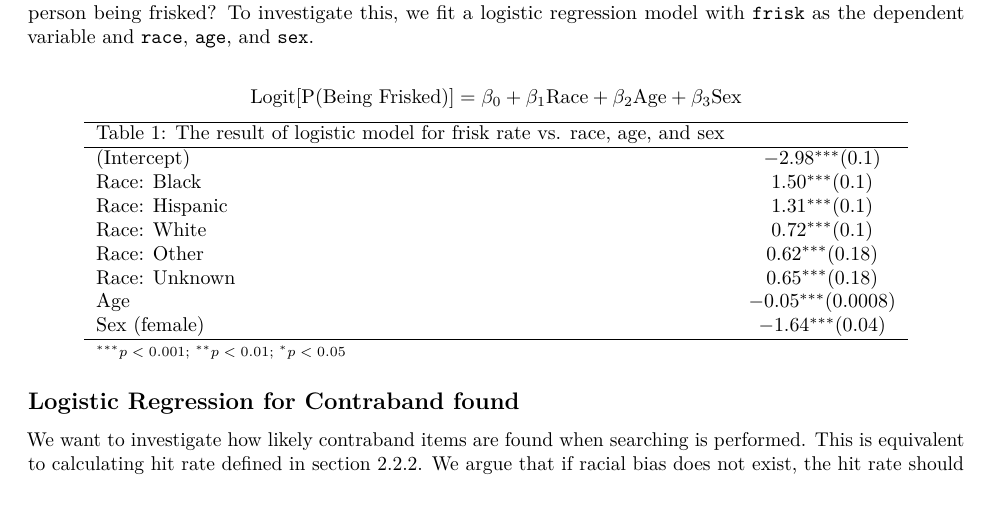
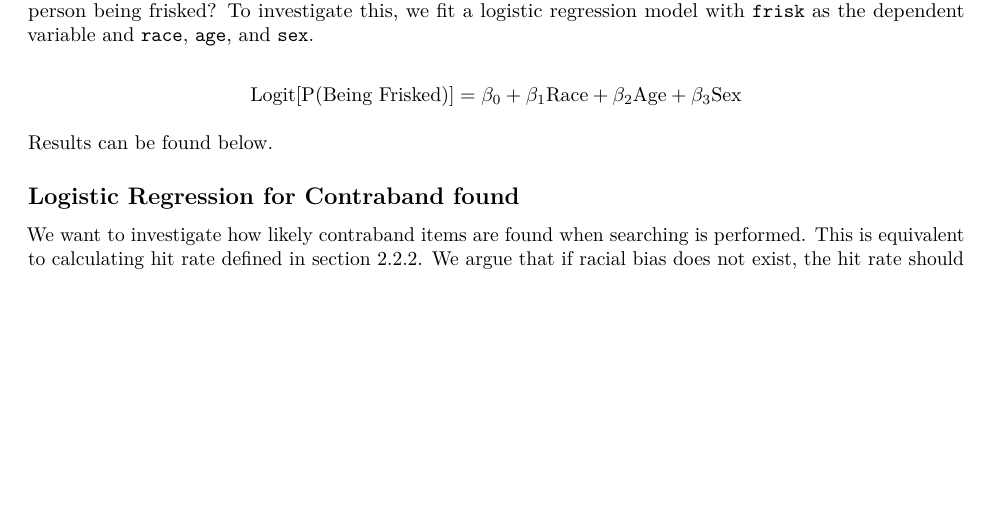
Before and after one commit to QiuyiWu/FunkyStats, an R Markdown document (Report.Rmd): part of page 5 of 8, cut so that both start at the same text, the shorter picture padded with empty space. Rendered offline with R 4.5, knitr and Pandoc, then LaTeX, with nearby package versions; some code elsewhere in the file could not run offline.

Commit message:
fixed table

```diff
--- a/Report.Rmd
+++ b/Report.Rmd
@@ -225,32 +225,34 @@ To overcome this problem, we propose to look at the hit rate with more details i
 Our descriptive analysis shows that black people in Austin seem to be more likely to be stopped by the police. We want to answer the question, given a person is stopped, what factors may impact the likelihood of that person being frisked? To investigate this, we fit a logistic regression model with `frisk` as the dependent variable and `race`, `age`, and `sex`.
 
 $$\text{Logit[P(Being Frisked)]} = \beta_0 + \beta_1\text{Race} + \beta_2\text{Age} + \beta_3\text{Sex}$$
-\begin{center}
-\begin{tabular}{l c}
-\hline
- Table 1:  The result of logistic model for frisk rate vs. race, age, and sex \\
-\hline
-(Intercept)           & $-2.98^{***}(0.1)$ \\
 
-Race: Black    & $1.50^{***}(0.1)$  \\
+Results can be found below.
+<!-- \begin{center} -->
+<!-- \begin{tabular}{l c} -->
+<!-- \hline -->
+<!--  Table 1:  The result of logistic model for frisk rate vs. race, age, and sex \\ -->
+<!-- \hline -->
+<!-- (Intercept)           & $-2.98^{***}(0.1)$ \\ -->
 
-Race: Hispanic & $1.31^{***} (0.1)$  \\
+<!-- Race: Black    & $1.50^{***}(0.1)$  \\ -->
 
-Race: White    & $0.72^{***}(0.1)$  \\
+<!-- Race: Hispanic & $1.31^{***} (0.1)$  \\ -->
 
-Race: Other    & $0.62^{***}(0.18)$  \\
+<!-- Race: White    & $0.72^{***}(0.1)$  \\ -->
 
-Race: Unknown  & $0.65^{***}(0.18)$  \\
+<!-- Race: Other    & $0.62^{***}(0.18)$  \\ -->
 
-Age          & $-0.05^{***}(0.0008)$ \\
+<!-- Race: Unknown  & $0.65^{***}(0.18)$  \\ -->
 
-Sex (female)    & $-1.64^{***}(0.04)$ \\
+<!-- Age          & $-0.05^{***}(0.0008)$ \\ -->
+
+<!-- Sex (female)    & $-1.64^{***}(0.04)$ \\ -->
 
 
-\hline
-\multicolumn{2}{l}{\scriptsize{$^{***}p<0.001$; $^{**}p<0.01$; $^{*}p<0.05$}}
-\end{tabular}
-\end{center}
+<!-- \hline -->
+<!-- \multicolumn{2}{l}{\scriptsize{$^{***}p<0.001$; $^{**}p<0.01$; $^{*}p<0.05$}} -->
+<!-- \end{tabular} -->
+<!-- \end{center} -->
 
 ## Logistic Regression for Contraband found
 
```
Also changed, not shown: Report_files/figure-latex/unnamed-chunk-8-1.pdf (added), funkystats.jpg (added), Report.Rmd (28 more changed lines), 30 other files.
